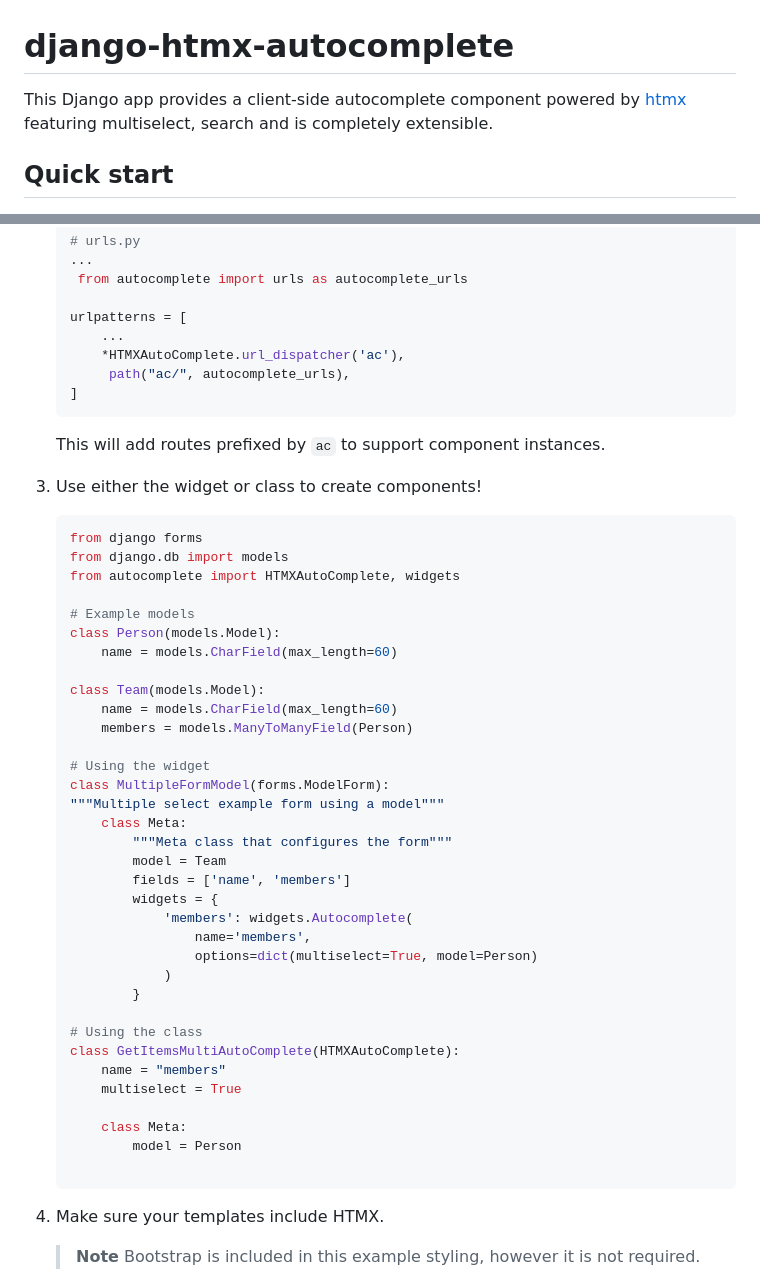
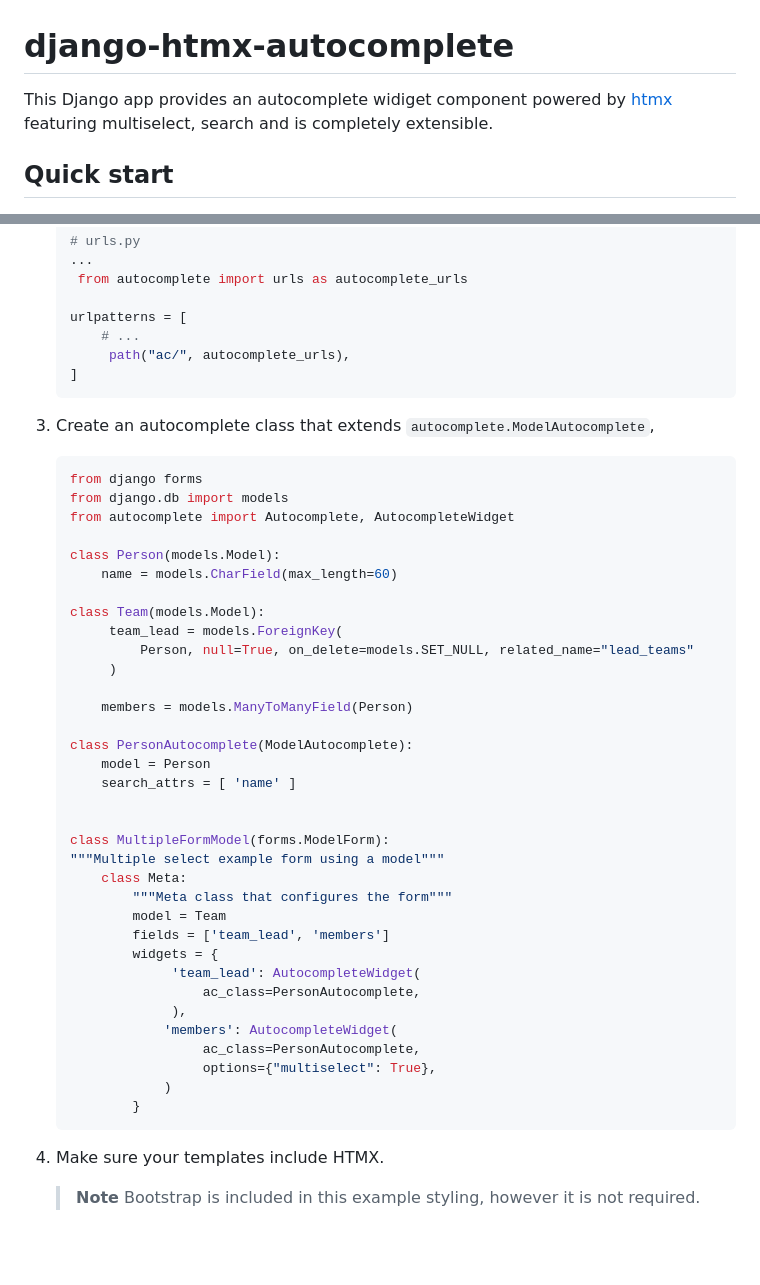
Before and after one commit to PHACDataHub/django-htmx-autocomplete, a Markdown page: README.md, 2 parts joined by grey strips. Rendered like a GitHub page; blank space fills up the shorter version.

````diff
--- a/README.md
+++ b/README.md
@@ -1,6 +1,6 @@
 # django-htmx-autocomplete
 
-This Django app provides a client-side autocomplete component powered by
+This Django app provides an autocomplete widiget component powered by
 [htmx](https://htmx.org/) featuring multiselect, search and is completely extensible.
 
 ## Quick start
@@ -24,51 +24,48 @@ This Django app provides a client-side autocomplete component powered by
     from autocomplete import urls as autocomplete_urls
 
    urlpatterns = [
-       ...
-       *HTMXAutoComplete.url_dispatcher('ac'),
+       # ...
         path("ac/", autocomplete_urls),
    ]
    ```
 
-   This will add routes prefixed by `ac` to support component instances.
-
-1. Use either the widget or class to create components!
+1. Create an autocomplete class that extends `autocomplete.ModelAutocomplete`,
 
    ```python
    from django forms
    from django.db import models
-   from autocomplete import HTMXAutoComplete, widgets
+   from autocomplete import Autocomplete, AutocompleteWidget
 
-   # Example models
    class Person(models.Model):
        name = models.CharField(max_length=60)
 
    class Team(models.Model):
-       name = models.CharField(max_length=60)
+        team_lead = models.ForeignKey(
+            Person, null=True, on_delete=models.SET_NULL, related_name="lead_teams"
+        )
+
        members = models.ManyToManyField(Person)
 
-   # Using the widget
+   class PersonAutocomplete(ModelAutocomplete):
+       model = Person
+       search_attrs = [ 'name' ]
+
+
    class MultipleFormModel(forms.ModelForm):
    """Multiple select example form using a model"""
        class Meta:
            """Meta class that configures the form"""
            model = Team
-           fields = ['name', 'members']
+           fields = ['team_lead', 'members']
            widgets = {
-               'members': widgets.Autocomplete(
-                   name='members',
-                   options=dict(multiselect=True, model=Person)
+                'team_lead': AutocompleteWidget(
+                    ac_class=PersonAutocomplete,
+                ),
+               'members': AutocompleteWidget(
+                    ac_class=PersonAutocomplete,
+                    options={"multiselect": True},
                )
            }
-
-   # Using the class
-   class GetItemsMultiAutoComplete(HTMXAutoComplete):
-       name = "members"
-       multiselect = True
-
-       class Meta:
-           model = Person
-
    ```
 
 1. Make sure your templates include HTMX.
````
Also changed, not shown: other parts of README.md (+102 -21 lines).
